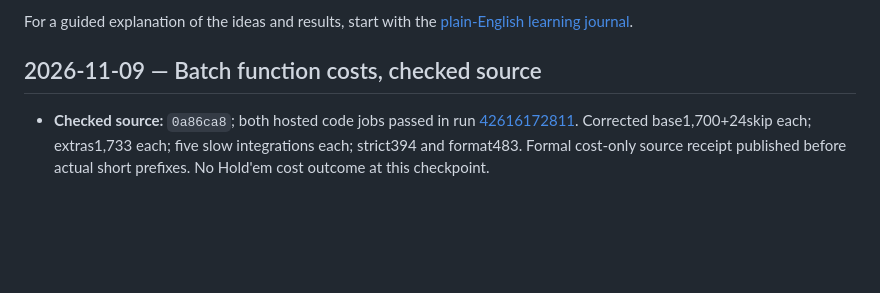
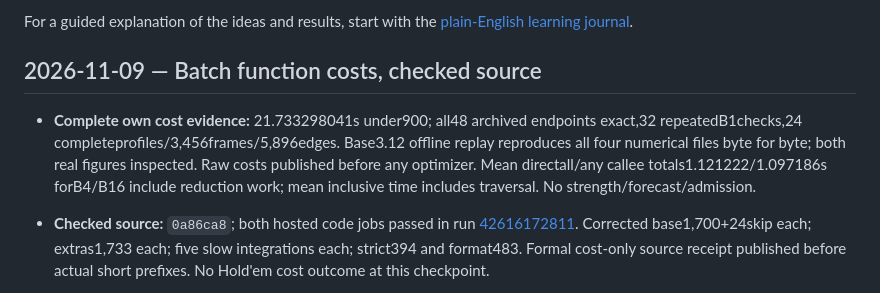
Before and after one commit to jimmy-sim/poker-ai, a Markdown page: docs/work-log.md, the part around the change. GitHub-like rendering; blank space fills up the shorter version.

```diff
--- a/docs/work-log.md
+++ b/docs/work-log.md
@@ -15,6 +15,12 @@ For a guided explanation of the ideas and results, start with the
 
 ## 2026-11-09 — Batch function costs, checked source
 
+- **Complete own cost evidence:** 21.733298041s under900; all48 archived
+  endpoints exact,32 repeatedB1checks,24 completeprofiles/3,456frames/5,896edges.
+  Base3.12 offline replay reproduces all four numerical files byte for byte;
+  both real figures inspected. Raw costs published before any optimizer.
+  Mean directall/any callee totals1.121222/1.097186s forB4/B16 include reduction
+  work; mean inclusive time includes traversal. No strength/forecast/admission.
 - **Checked source:** `0a86ca8`; both hosted code jobs passed in run
   [42616172811](https://github.com/jimmy-sim/poker-ai/actions/runs/42616172811).
   Corrected base1,700+24skip each; extras1,733 each; five slow integrations each;
```
Also changed, not shown: docs/batch-overhead.md (+67 -0 lines), docs/learning-journal.md (+19 -0 lines), results/batch-overhead/report/function-self.png (added), results/batch-overhead/report/mean-direct-callees.png (added), 6 other files.
